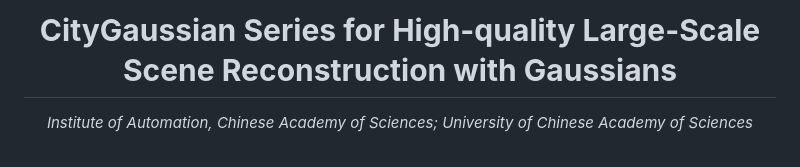
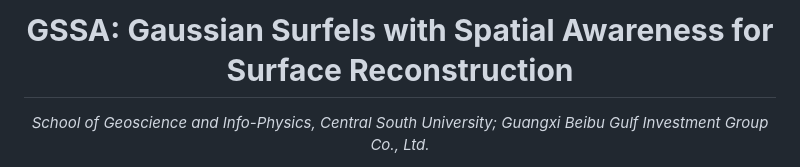
Before and after one commit to DonaldTrump-coder/GSSA, a Markdown page: README.md, the part around one of its changes. GitHub-like rendering.

```diff
--- a/README.md
+++ b/README.md
@@ -1,10 +1,11 @@
 <br>
 <p align="center">
-<h1 align="center"><strong>CityGaussian Series for High-quality Large-Scale Scene Reconstruction with Gaussians</strong></h1>
+<h1 align="center"><strong>GSSA: Gaussian Surfels with Spatial Awareness for Surface Reconstruction</strong></h1>
   <p align="center">
-    <em>Institute of Automation, Chinese Academy of Sciences; University of Chinese Academy of Sciences</em>
+    <em>School of Geoscience and Info-Physics, Central South University; Guangxi Beibu Gulf Investment Group Co., Ltd.</em>
   </p>
 </p>
 
+<!--
 <div id="top" align="center">
 
```
Also changed, not shown: other parts of README.md (+1 -1 lines).
